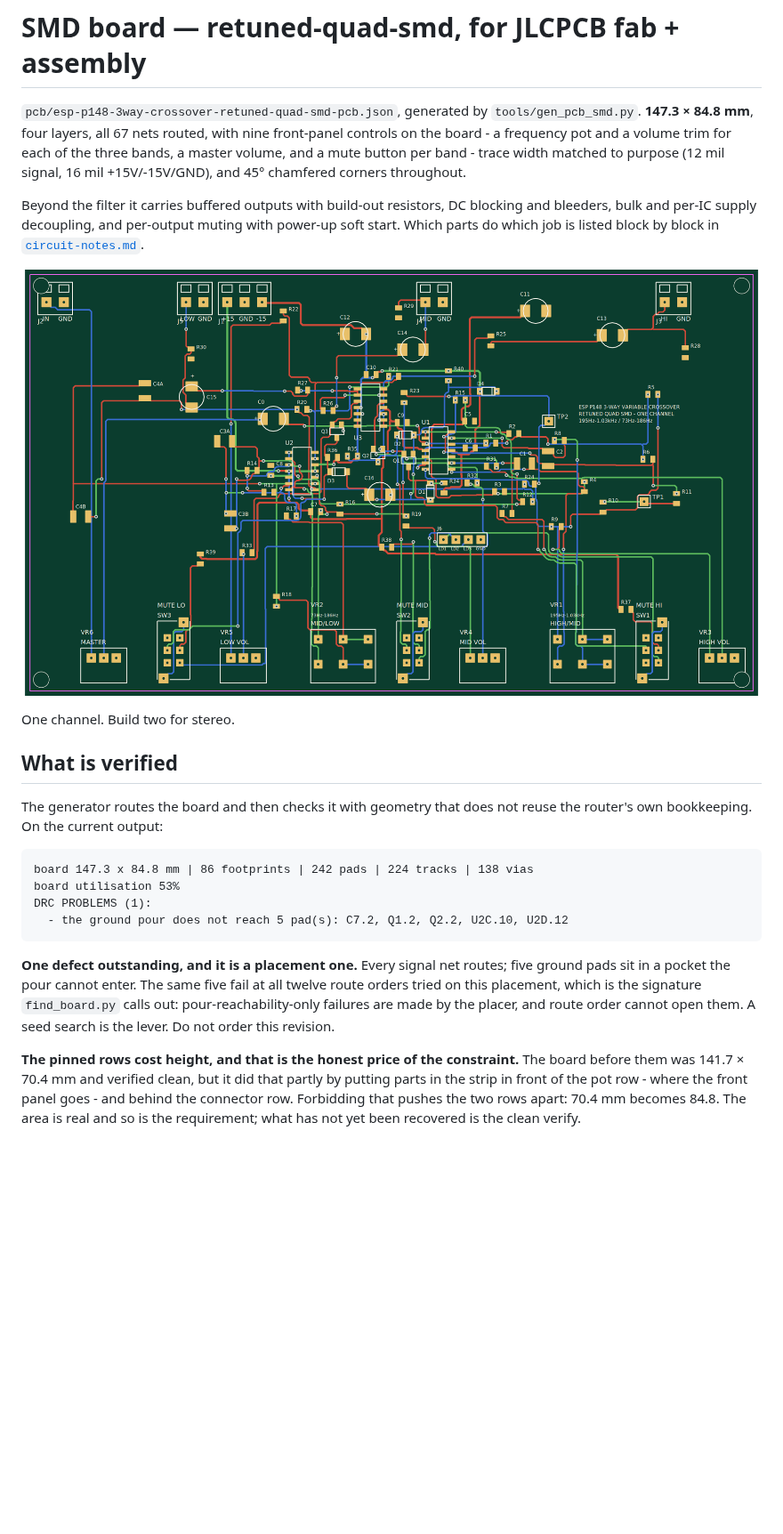
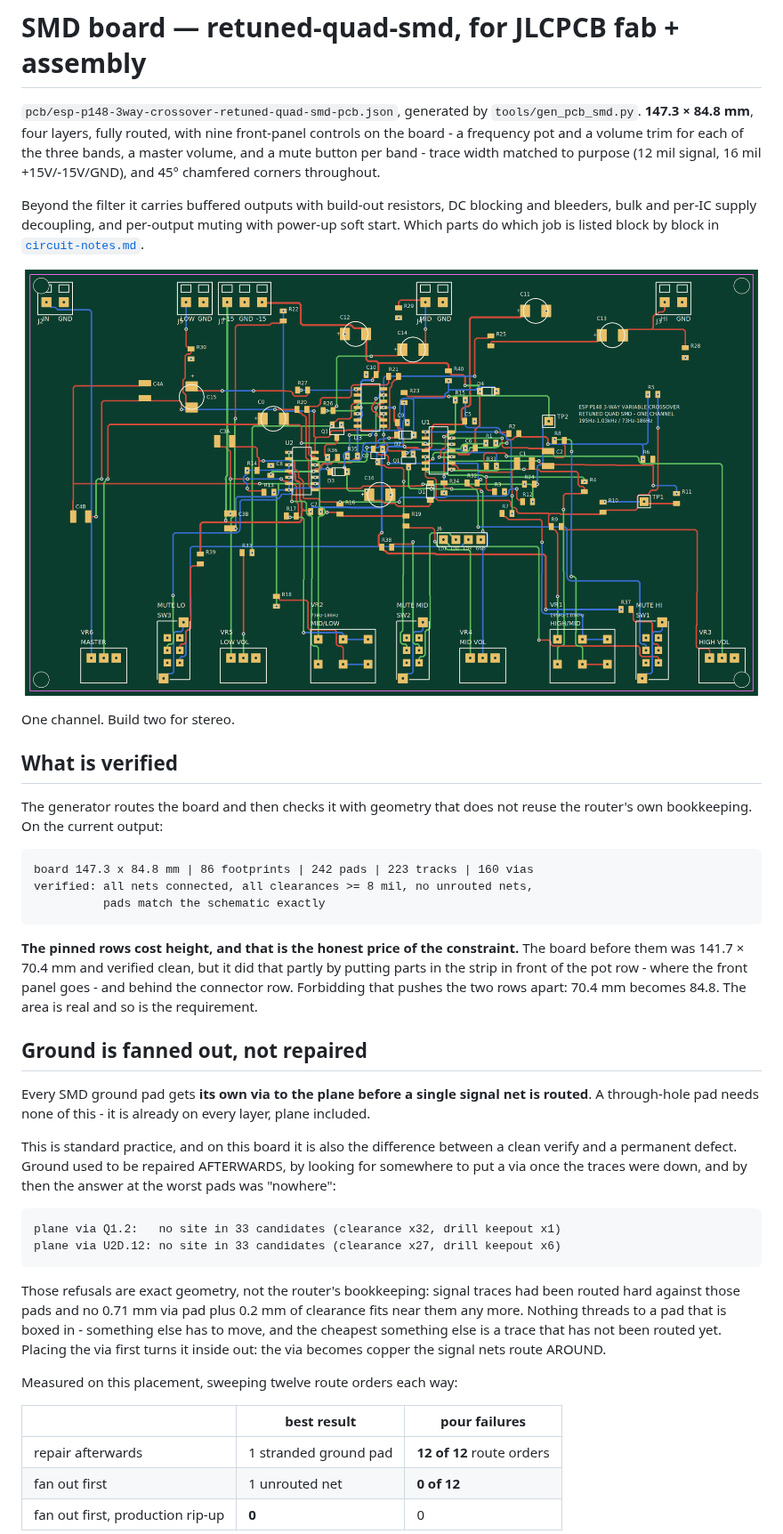
Before and after one commit to nict41/crossover, a Markdown page: docs/pcb-notes-smd.md, the part around one of its changes. Shown at 89% size. Rendered like a GitHub page; pictures changed too: pcb/esp-p148-3way-crossover-retuned-quad-smd-pcb.png; blank space fills up the shorter version.

````diff
--- a/docs/pcb-notes-smd.md
+++ b/docs/pcb-notes-smd.md
@@ -1,7 +1,7 @@
 # SMD board — retuned-quad-smd, for JLCPCB fab + assembly
 
 `pcb/esp-p148-3way-crossover-retuned-quad-smd-pcb.json`, generated by
-`tools/gen_pcb_smd.py`. **147.3 × 84.8 mm**, four layers, all 67 nets routed,
+`tools/gen_pcb_smd.py`. **147.3 × 84.8 mm**, four layers, fully routed,
 with nine front-panel controls on the board - a frequency pot and a volume
 trim for each of the three bands, a master volume, and a mute button per
 band - trace width matched to purpose (12 mil signal, 16 mil +15V/-15V/GND), and
@@ -24,23 +24,46 @@ The generator routes the board and then checks it with geometry that does not
 reuse the router's own bookkeeping. On the current output:
 
 ```
-board 147.3 x 84.8 mm | 86 footprints | 242 pads | 224 tracks | 138 vias
-board utilisation 53%
-DRC PROBLEMS (1):
-  - the ground pour does not reach 5 pad(s): C7.2, Q1.2, Q2.2, U2C.10, U2D.12
+board 147.3 x 84.8 mm | 86 footprints | 242 pads | 223 tracks | 160 vias
+verified: all nets connected, all clearances >= 8 mil, no unrouted nets,
+          pads match the schematic exactly
 ```
-
-**One defect outstanding, and it is a placement one.** Every signal net
-routes; five ground pads sit in a pocket the pour cannot enter. The same
-five fail at all twelve route orders tried on this placement, which is the
-signature `find_board.py` calls out: pour-reachability-only failures are
-made by the placer, and route order cannot open them. A seed search is the
-lever. Do not order this revision.
 
 **The pinned rows cost height, and that is the honest price of the
 constraint.** The board before them was 141.7 × 70.4 mm and verified clean,
 but it did that partly by putting parts in the strip in front of the pot
 row - where the front panel goes - and behind the connector row. Forbidding
 that pushes the two rows apart: 70.4 mm becomes 84.8. The area is real and
-so is the requirement; what has not yet been recovered is the clean
-verify.
+so is the requirement.
+
+## Ground is fanned out, not repaired
+
+Every SMD ground pad gets **its own via to the plane before a single signal
+net is routed**. A through-hole pad needs none of this - it is already on
+every layer, plane included.
+
+This is standard practice, and on this board it is also the difference
+between a clean verify and a permanent defect. Ground used to be repaired
+AFTERWARDS, by looking for somewhere to put a via once the traces were
+down, and by then the answer at the worst pads was "nowhere":
+
+```
+plane via Q1.2:   no site in 33 candidates (clearance x32, drill keepout x1)
+plane via U2D.12: no site in 33 candidates (clearance x27, drill keepout x6)
+```
+
+Those refusals are exact geometry, not the router's bookkeeping: signal
+traces had been routed hard against those pads and no 0.71 mm via pad plus
+0.2 mm of clearance fits near them any more. Nothing threads to a pad that
+is boxed in - something else has to move, and the cheapest something else
+is a trace that has not been routed yet. Placing the via first turns it
+inside out: the via becomes copper the signal nets route AROUND.
+
+Measured on this placement, sweeping twelve route orders each way:
+
+| | best result | pour failures |
+|---|---|---|
+| repair afterwards | 1 stranded ground pad | **12 of 12** route orders |
+| fan out first | 1 unrouted net | **0 of 12** |
+| fan out first, production rip-up | **0** | 0 |
+
````
Also changed, not shown: other parts of docs/pcb-notes-smd.md (+26 -0 lines), CLAUDE.md (+40 -22 lines), README.md (+8 -11 lines), 3 other files.
